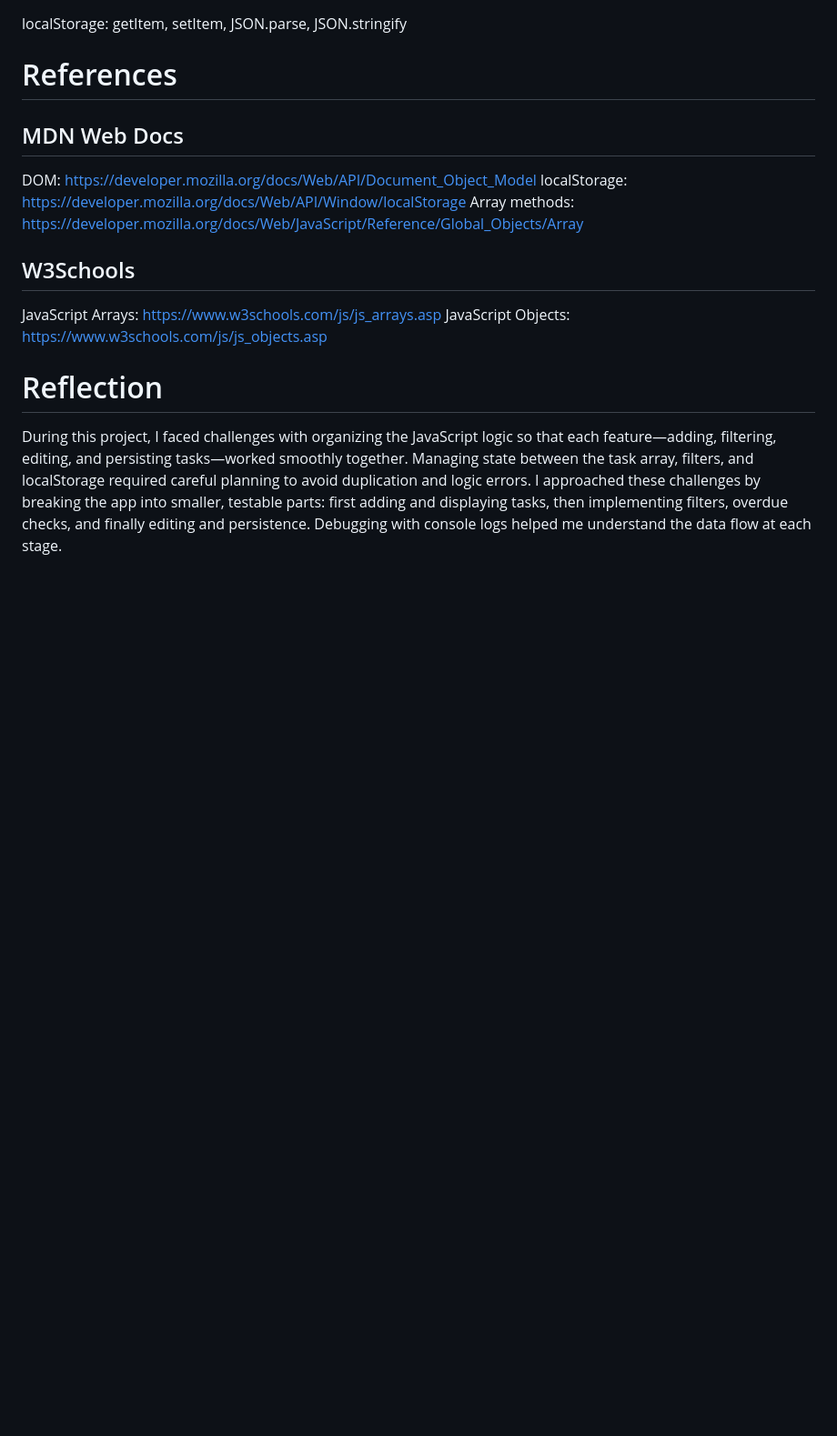
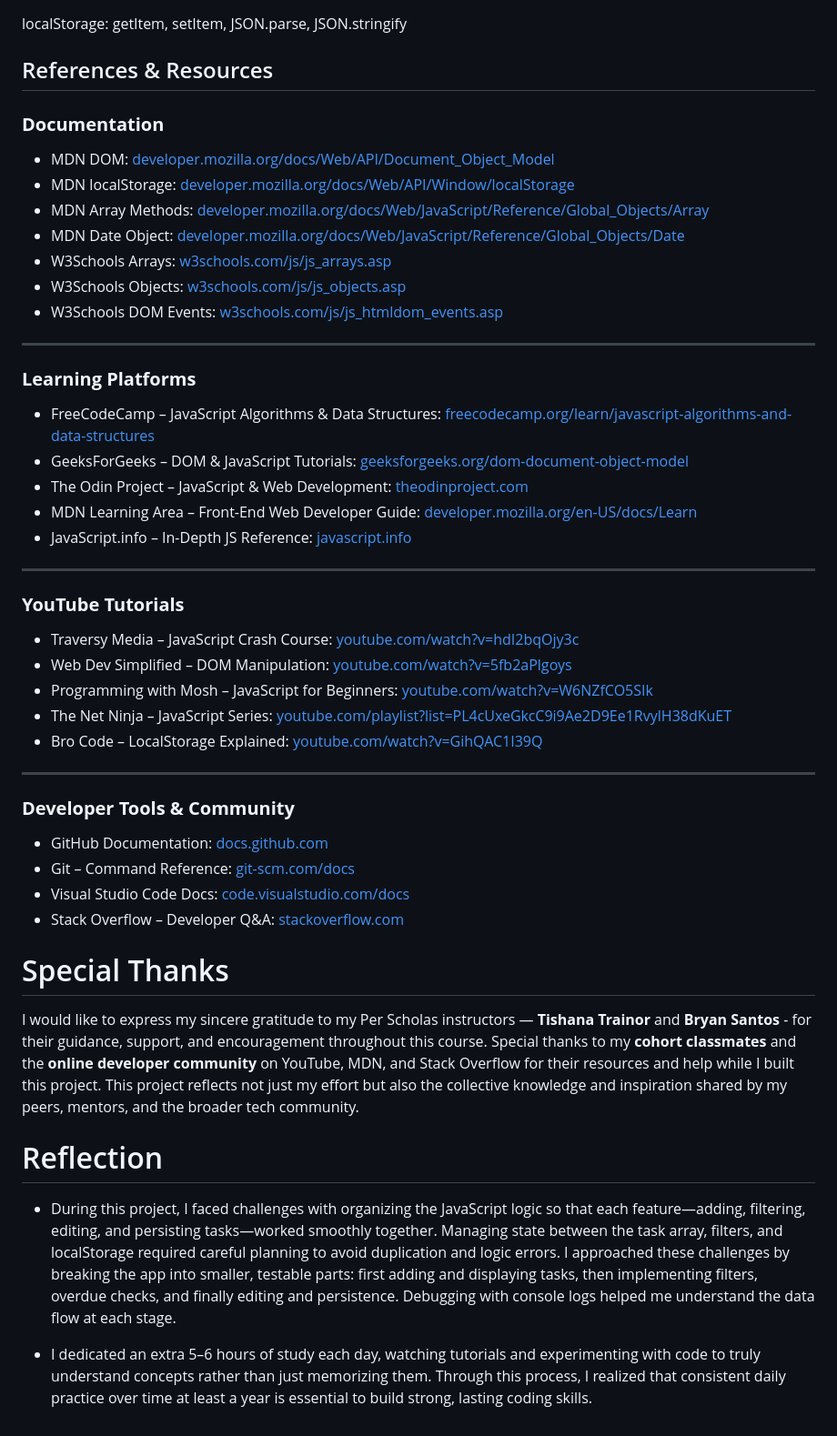
Before and after one commit to DewanTechUS/SBA_4_Task-Management_App, a Markdown page: README.md, the part around one of its changes. Shown at 91% size. Drawn GitHub-style; blank space fills up the shorter version.

Commit message:
Docs: updated Reflection section to include study habits and daily practice insights

```diff
--- a/README.md
+++ b/README.md
@@ -56,15 +55,46 @@ Array methods: push, filter, find, map, iteration
 # Conditionals and date comparisons for overdue detection
 localStorage: getItem, setItem, JSON.parse, JSON.stringify
 
-# References
+## References & Resources
 
-## MDN Web Docs
-DOM: https://developer.mozilla.org/docs/Web/API/Document_Object_Model
-localStorage: https://developer.mozilla.org/docs/Web/API/Window/localStorage
-Array methods: https://developer.mozilla.org/docs/Web/JavaScript/Reference/Global_Objects/Array
-## W3Schools
-JavaScript Arrays: https://www.w3schools.com/js/js_arrays.asp
-JavaScript Objects: https://www.w3schools.com/js/js_objects.asp
+### **Documentation**
+- MDN DOM: [developer.mozilla.org/docs/Web/API/Document_Object_Model](https://developer.mozilla.org/docs/Web/API/Document_Object_Model)
+- MDN localStorage: [developer.mozilla.org/docs/Web/API/Window/localStorage](https://developer.mozilla.org/docs/Web/API/Window/localStorage)
+- MDN Array Methods: [developer.mozilla.org/docs/Web/JavaScript/Reference/Global_Objects/Array](https://developer.mozilla.org/docs/Web/JavaScript/Reference/Global_Objects/Array)
+- MDN Date Object: [developer.mozilla.org/docs/Web/JavaScript/Reference/Global_Objects/Date](https://developer.mozilla.org/docs/Web/JavaScript/Reference/Global_Objects/Date)
+- W3Schools Arrays: [w3schools.com/js/js_arrays.asp](https://www.w3schools.com/js/js_arrays.asp)
+- W3Schools Objects: [w3schools.com/js/js_objects.asp](https://www.w3schools.com/js/js_objects.asp)
+- W3Schools DOM Events: [w3schools.com/js/js_htmldom_events.asp](https://www.w3schools.com/js/js_htmldom_events.asp)
+---
+
+### **Learning Platforms**
+- FreeCodeCamp – JavaScript Algorithms & Data Structures: [freecodecamp.org/learn/javascript-algorithms-and-data-structures](https://www.freecodecamp.org/learn/javascript-algorithms-and-data-structures/)
+- GeeksForGeeks – DOM & JavaScript Tutorials: [geeksforgeeks.org/dom-document-object-model](https://www.geeksforgeeks.org/dom-document-object-model/)
+- The Odin Project – JavaScript & Web Development: [theodinproject.com](https://www.theodinproject.com)
+- MDN Learning Area – Front-End Web Developer Guide: [developer.mozilla.org/en-US/docs/Learn](https://developer.mozilla.org/en-US/docs/Learn)
+- JavaScript.info – In-Depth JS Reference: [javascript.info](https://javascript.info/)
+---
+
+### **YouTube Tutorials**
+- Traversy Media – JavaScript Crash Course: [youtube.com/watch?v=hdI2bqOjy3c](https://www.youtube.com/watch?v=hdI2bqOjy3c)
+- Web Dev Simplified – DOM Manipulation: [youtube.com/watch?v=5fb2aPlgoys](https://www.youtube.com/watch?v=5fb2aPlgoys)
+- Programming with Mosh – JavaScript for Beginners: [youtube.com/watch?v=W6NZfCO5SIk](https://www.youtube.com/watch?v=W6NZfCO5SIk)
+- The Net Ninja – JavaScript Series: [youtube.com/playlist?list=PL4cUxeGkcC9i9Ae2D9Ee1RvylH38dKuET](https://www.youtube.com/playlist?list=PL4cUxeGkcC9i9Ae2D9Ee1RvylH38dKuET)
+- Bro Code – LocalStorage Explained: [youtube.com/watch?v=GihQAC1I39Q](https://www.youtube.com/watch?v=GihQAC1I39Q)
+---
+
+### **Developer Tools & Community**
+- GitHub Documentation: [docs.github.com](https://docs.github.com)
+- Git – Command Reference: [git-scm.com/docs](https://git-scm.com/docs)
+- Visual Studio Code Docs: [code.visualstudio.com/docs](https://code.visualstudio.com/docs)
+- Stack Overflow – Developer Q&A: [stackoverflow.com](https://stackoverflow.com)
+
+# Special Thanks
+I would like to express my sincere gratitude to my Per Scholas instructors — **Tishana Trainor** and **Bryan Santos** - for their guidance, support, and encouragement throughout this course.
+Special thanks to my **cohort classmates** and the **online developer community** on YouTube, MDN, and Stack Overflow for their resources and help while I built this project.
+This project reflects not just my effort but also the collective knowledge and inspiration shared by my peers, mentors, and the broader tech community.
 
 # Reflection
-During this project, I faced challenges with organizing the JavaScript logic so that each feature—adding, filtering, editing, and persisting tasks—worked smoothly together. Managing state between the task array, filters, and localStorage required careful planning to avoid duplication and logic errors. I approached these challenges by breaking the app into smaller, testable parts: first adding and displaying tasks, then implementing filters, overdue checks, and finally editing and persistence. Debugging with console logs helped me understand the data flow at each stage.
+- During this project, I faced challenges with organizing the JavaScript logic so that each feature—adding, filtering, editing, and persisting tasks—worked smoothly together. Managing state between the task array, filters, and localStorage required careful planning to avoid duplication and logic errors. I approached these challenges by breaking the app into smaller, testable parts: first adding and displaying tasks, then implementing filters, overdue checks, and finally editing and persistence. Debugging with console logs helped me understand the data flow at each stage.
+
+- I dedicated an extra 5–6 hours of study each day, watching tutorials and experimenting with code to truly understand concepts rather than just memorizing them. Through this process, I realized that consistent daily practice over time at least a year is essential to build strong, lasting coding skills.
```
Also changed, not shown: other parts of README.md (+20 -21 lines).
